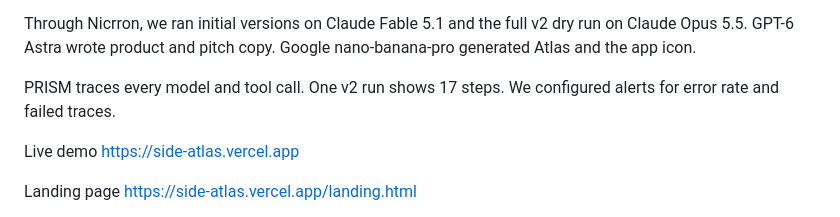
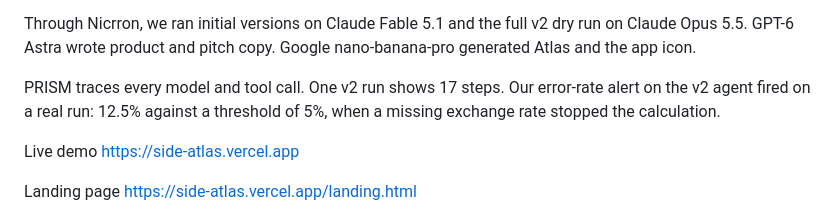
Before and after one commit to cqyestateyuki-prog/side-pocket, a Markdown page: docs/devpost.md, the part around the change. Rendered like a GitHub page.

```diff
--- a/docs/devpost.md
+++ b/docs/devpost.md
@@ -30,7 +30,7 @@ We moved every calculation into code. The AI orchestrates the tools and explains
 
 Through Nicrron, we ran initial versions on Claude Fable 5.1 and the full v2 dry run on Claude Opus 5.5. GPT-6 Astra wrote product and pitch copy. Google nano-banana-pro generated Atlas and the app icon.
 
-PRISM traces every model and tool call. One v2 run shows 17 steps. We configured alerts for error rate and failed traces.
+PRISM traces every model and tool call. One v2 run shows 17 steps. Our error-rate alert on the v2 agent fired on a real run: 12.5% against a threshold of 5%, when a missing exchange rate stopped the calculation.
 
 Live demo https://side-atlas.vercel.app
 
```
Also changed, not shown: README.md (+1 -1 lines).
